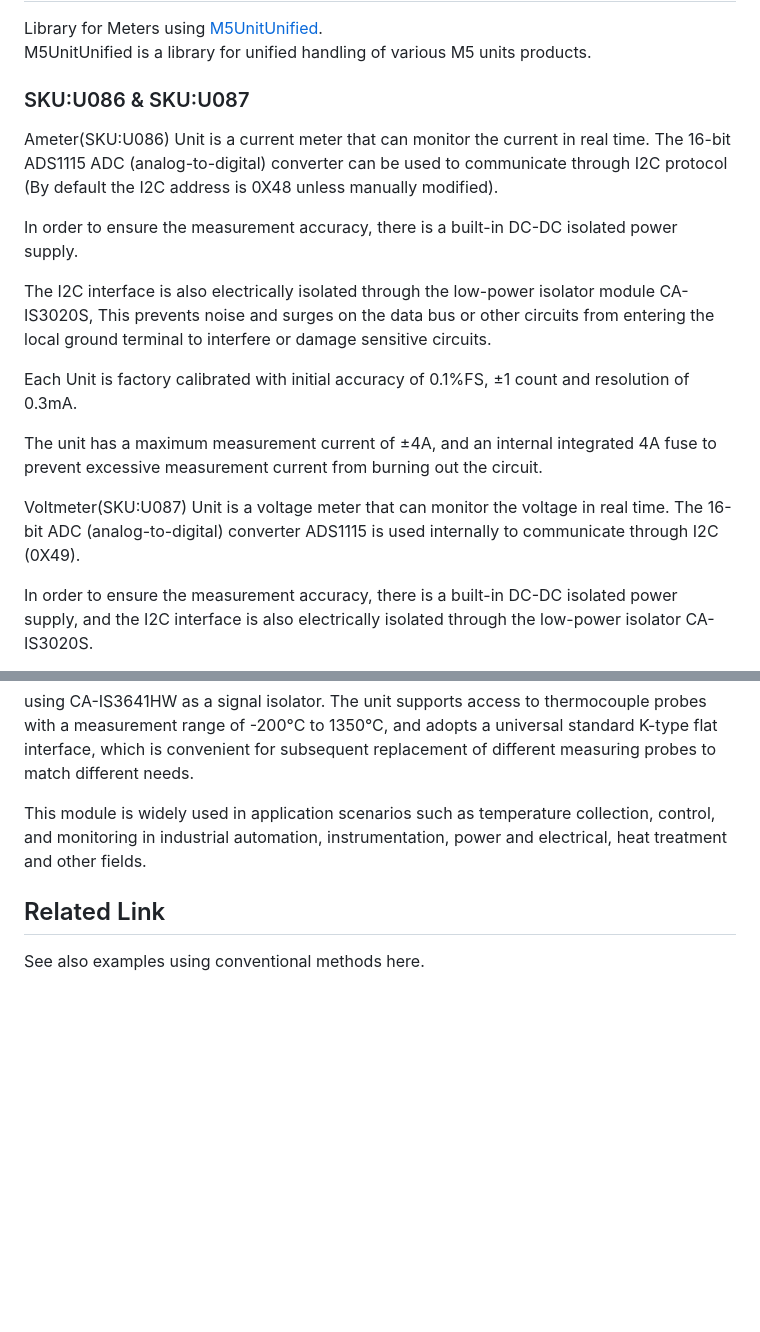
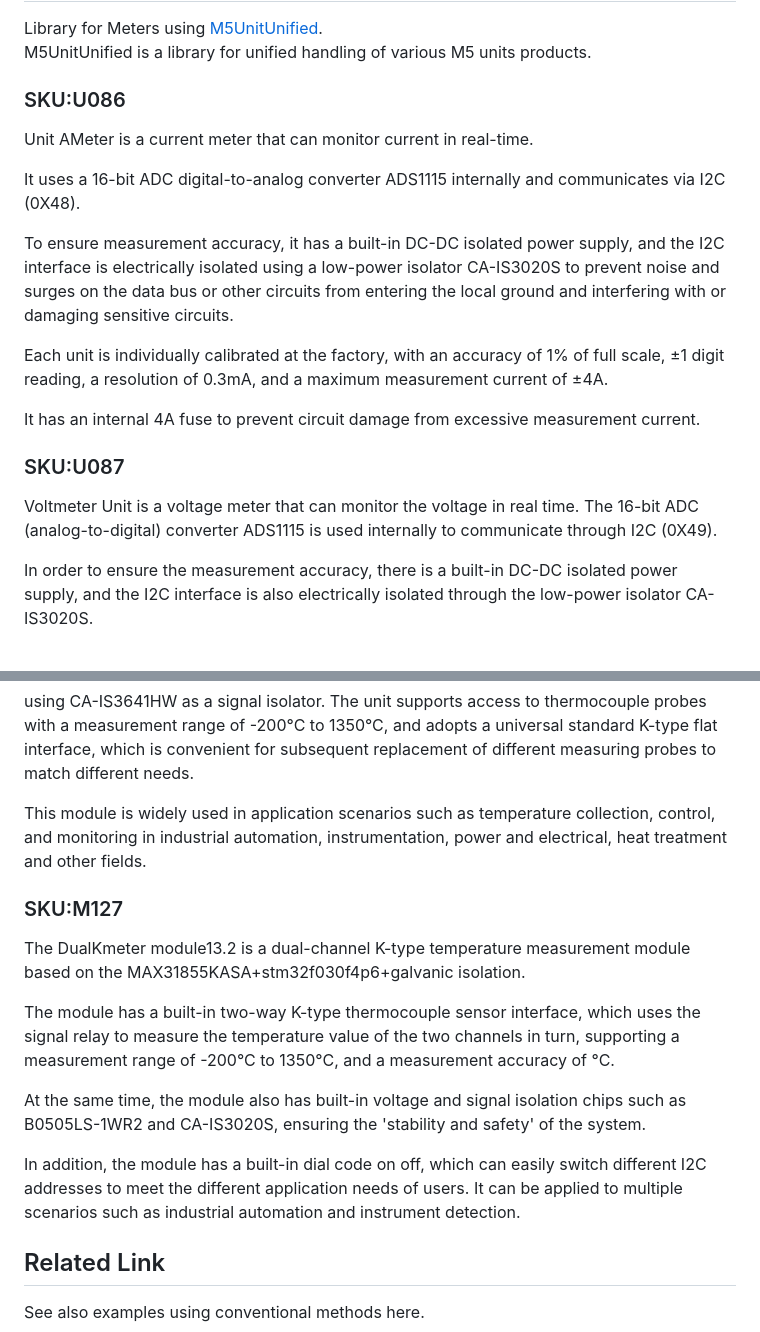
Before and after one commit to m5stack/M5Unit-METER, a Markdown page: README.md, 2 parts joined by grey strips. GitHub-like rendering; blank space fills up the shorter version.

```diff
--- a/README.md
+++ b/README.md
@@ -5,20 +5,21 @@
 Library for Meters using [M5UnitUnified](https://github.com/m5stack/M5UnitUnified).
 M5UnitUnified is a library for unified handling of various M5 units products.
 
-### SKU:U086 & SKU:U087
+### SKU:U086
 
-Ameter(SKU:U086) Unit is a current meter that can monitor the current in real time. The 16-bit ADS1115 ADC (analog-to-digital) converter can be used to communicate through I2C protocol (By default the I2C address is 0X48 unless manually modified).
+Unit AMeter is a current meter that can monitor current in real-time.
 
-In order to ensure the measurement accuracy, there is a built-in DC-DC isolated power supply.
+It uses a 16-bit ADC digital-to-analog converter ADS1115 internally and communicates via I2C (0X48).
 
-The I2C interface is also electrically isolated through the low-power isolator module CA-IS3020S, This prevents noise and surges on the data bus or other circuits from entering the local ground terminal to interfere or damage sensitive circuits.
+To ensure measurement accuracy, it has a built-in DC-DC isolated power supply, and the I2C interface is electrically isolated using a low-power isolator CA-IS3020S to prevent noise and surges on the data bus or other circuits from entering the local ground and interfering with or damaging sensitive circuits.
 
-Each Unit is factory calibrated with initial accuracy of 0.1%FS, ±1 count and resolution of 0.3mA.
+Each unit is individually calibrated at the factory, with an accuracy of 1% of full scale, ±1 digit reading, a resolution of 0.3mA, and a maximum measurement current of ±4A.
 
-The unit has a maximum measurement current of ±4A, and an internal integrated 4A fuse to prevent excessive measurement current from burning out the circuit.
+It has an internal 4A fuse to prevent circuit damage from excessive measurement current.
 
+### SKU:U087
 
-Voltmeter(SKU:U087) Unit is a voltage meter that can monitor the voltage in real time. The 16-bit ADC (analog-to-digital) converter ADS1115 is used internally to communicate through I2C (0X49).
+Voltmeter Unit is a voltage meter that can monitor the voltage in real time. The 16-bit ADC (analog-to-digital) converter ADS1115 is used internally to communicate through I2C (0X49).
 
 In order to ensure the measurement accuracy, there is a built-in DC-DC isolated power supply, and the I2C interface is also electrically isolated through the low-power isolator CA-IS3020S.
 
@@ -32,6 +33,16 @@ using CA-IS3641HW as a signal isolator. The unit supports access to thermocouple
 
 This module is widely used in application scenarios such as temperature collection, control, and monitoring in industrial automation, instrumentation, power and electrical, heat treatment and other fields.
 
+### SKU:M127
+
+The DualKmeter module13.2 is a dual-channel K-type temperature measurement module based on the MAX31855KASA+stm32f030f4p6+galvanic isolation.
+
+The module has a built-in two-way K-type thermocouple sensor interface, which uses the signal relay to measure the temperature value of the two channels in turn, supporting a measurement range of -200°C to 1350°C, and a measurement accuracy of °C.
+
+At the same time, the module also has built-in voltage and signal isolation chips such as B0505LS-1WR2 and CA-IS3020S, ensuring the 'stability and safety' of the system.
+
+In addition, the module has a built-in dial code on off, which can easily switch different I2C addresses to meet the different application needs of users. It can be applied to multiple scenarios such as industrial automation and instrument detection.
+
 
 ## Related Link
 See also examples using conventional methods here.
```
Also changed, not shown: other parts of README.md (+1 -0 lines).
